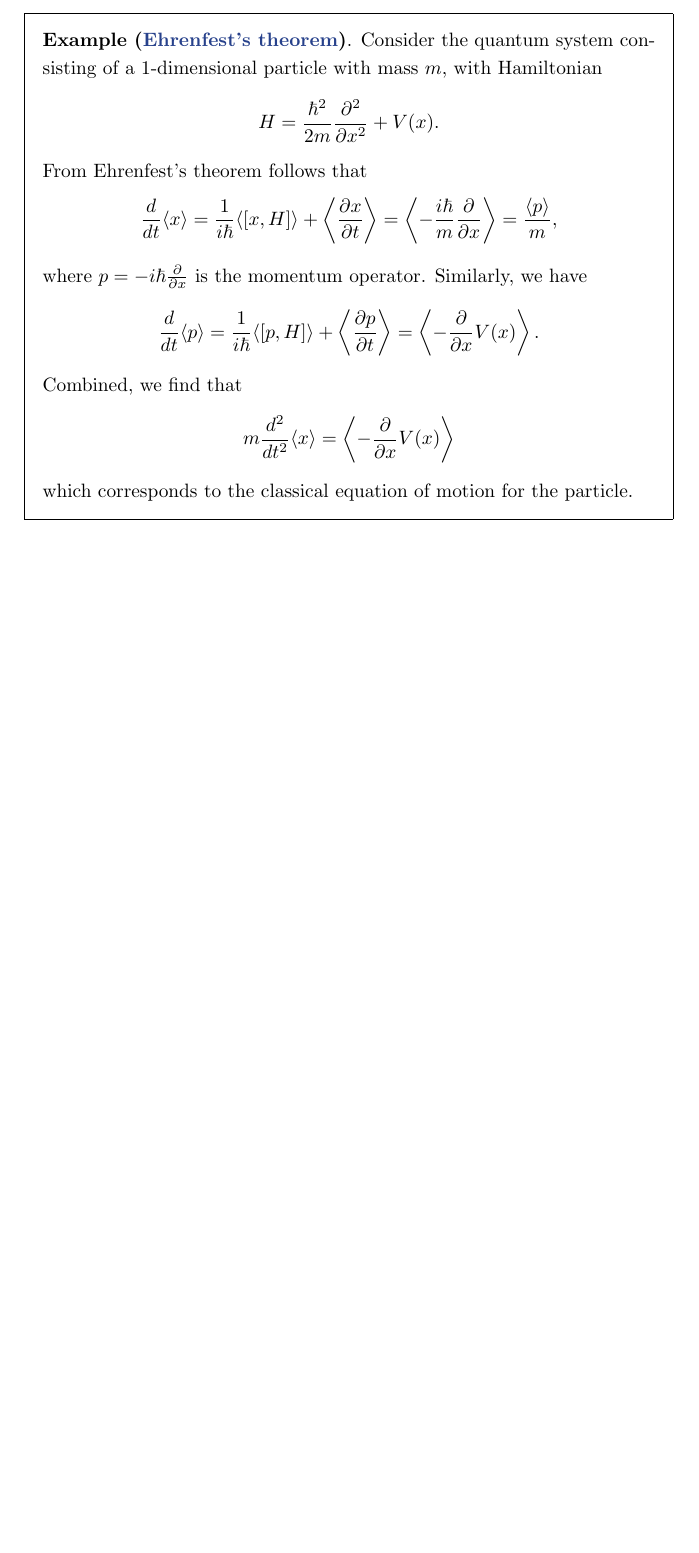
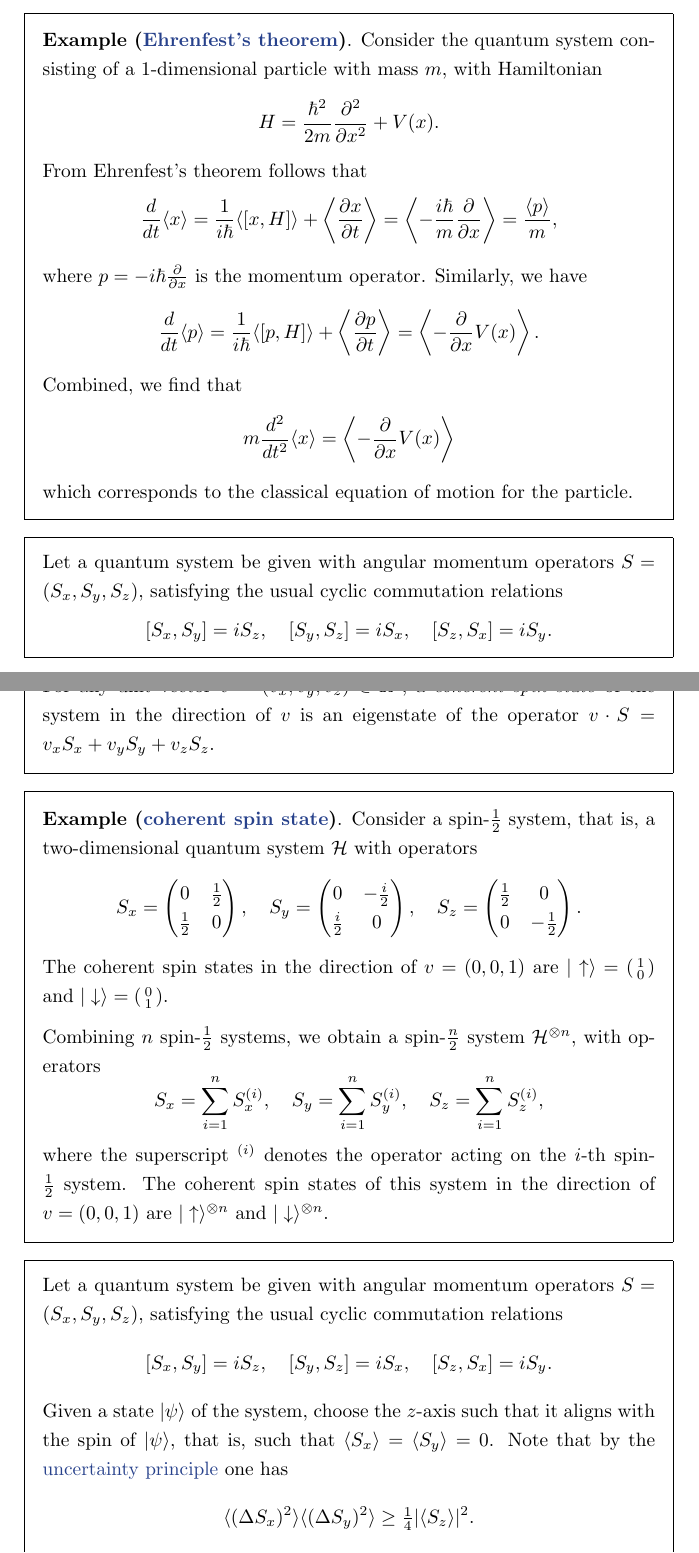
Before and after one commit to jessetvogel/quantum-glossary, a LaTeX thesis (tex/main.tex, which reads tex/General/general.tex): part of page 7 of 35 before the commit and two parts of pages 7 and 8 of 37 after it, the two joined at a grey line, cut so that both start at the same text, the shorter picture padded with empty space. Compiled offline with pdfLaTeX.

Commit message:
add topics: spin states

```diff
--- a/tex/General/general.tex
+++ b/tex/General/general.tex
@@ -123,3 +122,30 @@
     \[ m \frac{d^2}{d t^2} \langle x \rangle = \left\langle - \frac{\partial}{\partial x} V(x) \right\rangle \]
     which corresponds to the classical equation of motion for the particle.
 \end{example}
+
+\begin{topic}{coherent-spin-state}{coherent spin state}
+    Let a quantum system be given with angular momentum operators $S = (S_x, S_y, S_z)$, satisfying the usual cyclic commutation relations
+    \[ [S_x, S_y] = i S_z, \quad [S_y, S_z] = i S_x, \quad [S_z, S_x] = i S_y . \]
+    For any unit vector $v = (v_x, v_y, v_z) \in \RR^3$, a \emph{coherent spin state} of the system in the direction of $v$ is an eigenstate of the operator $v \cdot S = v_x S_x + v_y S_y + v_z S_z$.
+\end{topic}
+
+\begin{example}{coherent-spin-state}
+    Consider a spin-$\tfrac{1}{2}$ system, that is, a two-dimensional quantum system $\mathcal{H}$ with operators
+    \[ S_x = \begin{pmatrix} 0 & \tfrac{1}{2} \\ \tfrac{1}{2} & 0 \end{pmatrix}, \quad S_y = \begin{pmatrix} 0 & - \tfrac{i}{2} \\ \tfrac{i}{2} & 0 \end{pmatrix}, \quad S_z = \begin{pmatrix} \tfrac{1}{2} & 0 \\ 0 & - \tfrac{1}{2} \end{pmatrix} . \]
+    The coherent spin states in the direction of $v = (0, 0, 1)$ are $\ket{\uparrow} = \left(\begin{smallmatrix} 1 \\ 0 \end{smallmatrix}\right)$ and $\ket{\downarrow} = \left(\begin{smallmatrix} 0 \\ 1 \end{smallmatrix}\right)$.
+
+    Combining $n$ spin-$\tfrac{1}{2}$ systems, we obtain a spin-$\tfrac{n}{2}$ system $\mathcal{H}^{\otimes n}$, with operators
+    \[ S_x = \sum_{i = 1}^{n} S_x^{(i)}, \quad S_y = \sum_{i = 1}^{n} S_y^{(i)}, \quad S_z = \sum_{i = 1}^{n} S_z^{(i)} , \]
+    where the superscript $^{(i)}$ denotes the operator acting on the $i$-th spin-$\tfrac{1}{2}$ system. The coherent spin states of this system in the direction of $v = (0, 0, 1)$ are $\ket{\uparrow}^{\otimes n}$ and $\ket{\downarrow}^{\otimes n}$.
+\end{example}
+
+\begin{topic}{squeezed-spin-state}{squeezed spin state}
+    Let a quantum system be given with angular momentum operators $S = (S_x, S_y, S_z)$, satisfying the usual cyclic commutation relations
+    \[ [S_x, S_y] = i S_z, \quad [S_y, S_z] = i S_x, \quad [S_z, S_x] = i S_y . \]
+    Given a state $\ket{\psi}$ of the system, choose the $z$-axis such that it aligns with the spin of $\ket{\psi}$, that is, such that $\langle S_x \rangle = \langle S_y \rangle = 0$.
+    Note that by the \tref{uncertainty-principle}{uncertainty principle} one has
+    \[ \langle (\Delta S_x)^2 \rangle \langle (\Delta S_y)^2 \rangle \ge \tfrac{1}{4} |\langle S_z \rangle|^2 . \]
+    The state $\ket{\psi}$ is a \emph{squeezed spin state} if $\langle (\Delta S_x)^2 \rangle < \tfrac{1}{2} | \langle S_z \rangle |$.
+\end{topic}
+
+\begin{example}{squeezed-spin-state}
```
Also changed, not shown: tex/General/general.tex (30 more changed lines).
